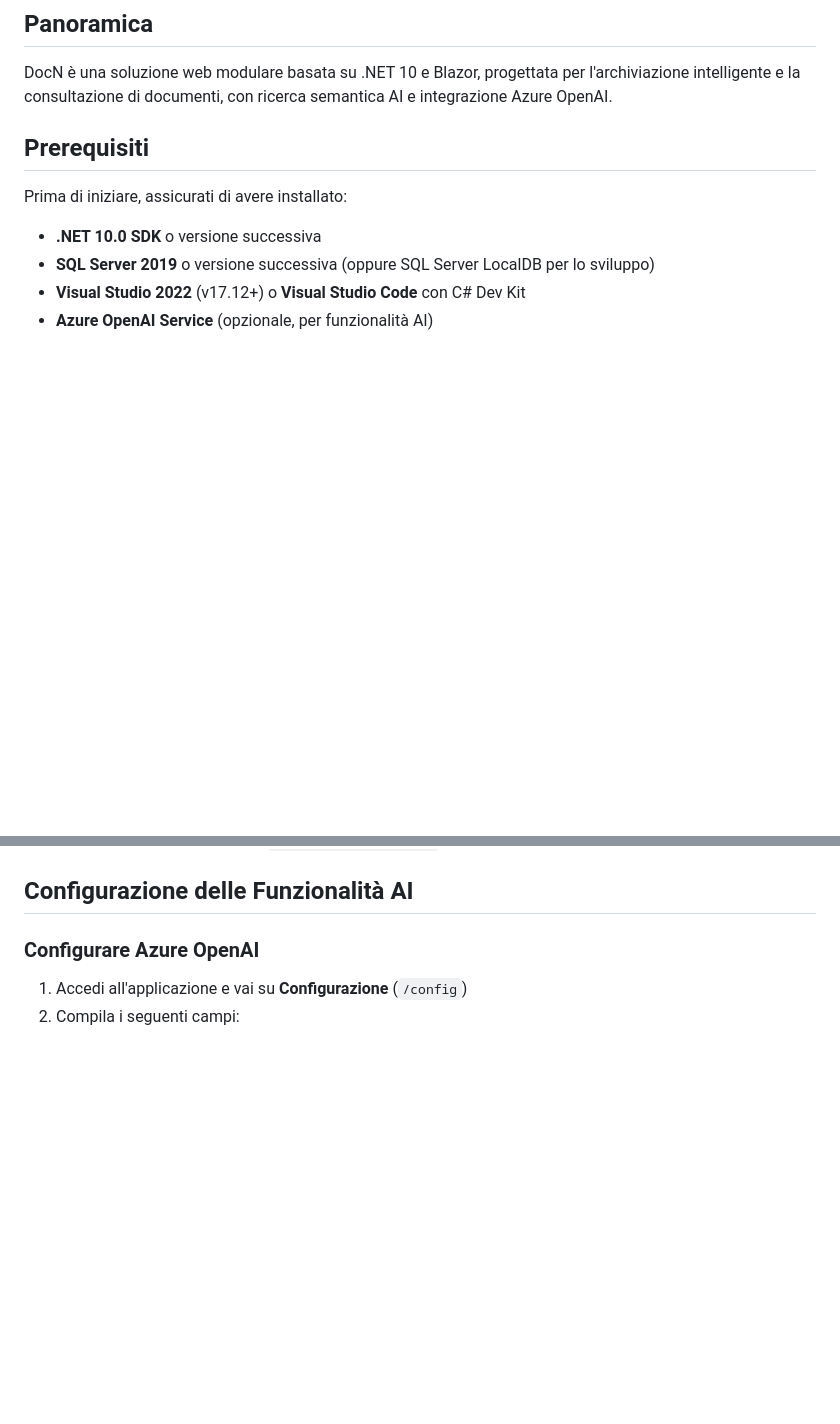
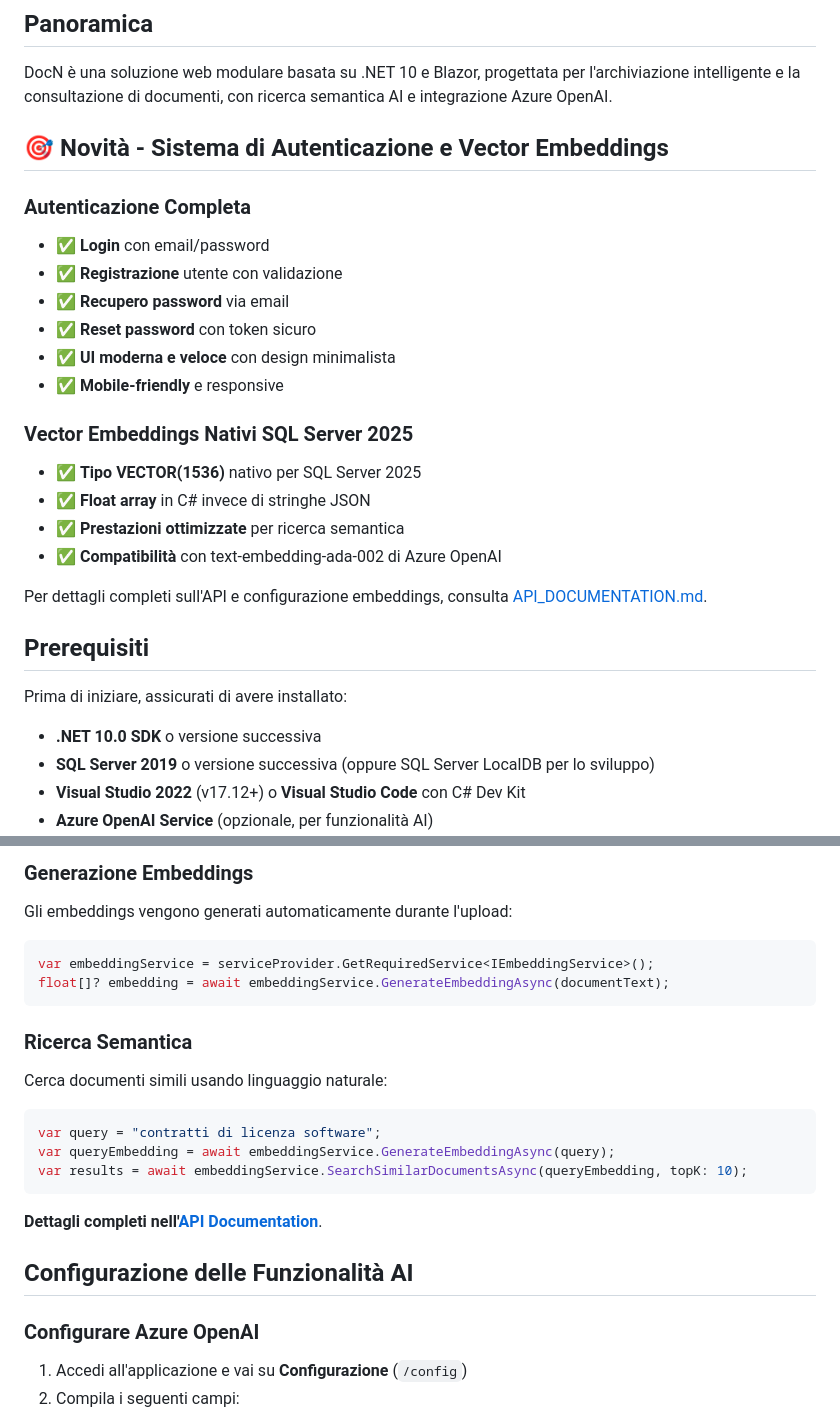
Before and after one commit to Moncymr/DocN, a Markdown page: SETUP.md, 2 parts joined by grey strips. GitHub-like rendering; blank space fills up the shorter version.

Commit message:
Add comprehensive API documentation and update SETUP.md with authentication and vector embedding configuration
Co-authored-by: Moncymr <190603622+Moncymr@users.noreply.github.com>

````diff
--- a/SETUP.md
+++ b/SETUP.md
@@ -3,6 +3,24 @@
 ## Panoramica
 
 DocN è una soluzione web modulare basata su .NET 10 e Blazor, progettata per l'archiviazione intelligente e la consultazione di documenti, con ricerca semantica AI e integrazione Azure OpenAI.
+
+## 🎯 Novità - Sistema di Autenticazione e Vector Embeddings
+
+### Autenticazione Completa
+- ✅ **Login** con email/password
+- ✅ **Registrazione** utente con validazione
+- ✅ **Recupero password** via email
+- ✅ **Reset password** con token sicuro
+- ✅ **UI moderna e veloce** con design minimalista
+- ✅ **Mobile-friendly** e responsive
+
+### Vector Embeddings Nativi SQL Server 2025
+- ✅ **Tipo VECTOR(1536)** nativo per SQL Server 2025
+- ✅ **Float array** in C# invece di stringhe JSON
+- ✅ **Prestazioni ottimizzate** per ricerca semantica
+- ✅ **Compatibilità** con text-embedding-ada-002 di Azure OpenAI
+
+Per dettagli completi sull'API e configurazione embeddings, consulta [API_DOCUMENTATION.md](API_DOCUMENTATION.md).
 
 ## Prerequisiti
 
@@ -151,3 +253,23 @@ L'applicazione sarà disponibile su: `http://localhost:5000`
+### Generazione Embeddings
+
+Gli embeddings vengono generati automaticamente durante l'upload:
+
+```csharp
+var embeddingService = serviceProvider.GetRequiredService<IEmbeddingService>();
+float[]? embedding = await embeddingService.GenerateEmbeddingAsync(documentText);
+```
+
+### Ricerca Semantica
+
+Cerca documenti simili usando linguaggio naturale:
+
+```csharp
+var query = "contratti di licenza software";
+var queryEmbedding = await embeddingService.GenerateEmbeddingAsync(query);
+var results = await embeddingService.SearchSimilarDocumentsAsync(queryEmbedding, topK: 10);
+```
+
+**Dettagli completi nell'[API Documentation](API_DOCUMENTATION.md)**.
 
 ## Configurazione delle Funzionalità AI
 
````
Also changed, not shown: other parts of SETUP.md (+84 -0 lines), API_DOCUMENTATION.md (added, +464 -0 lines).
